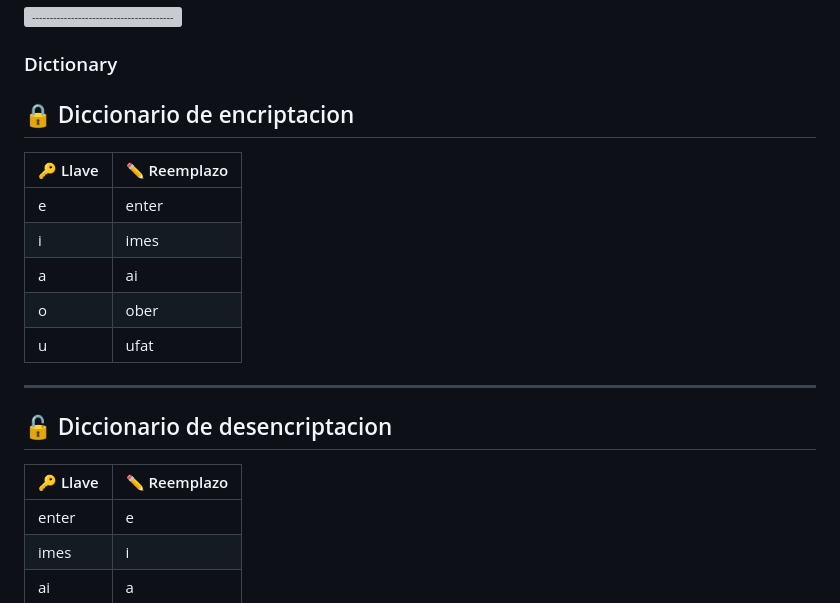
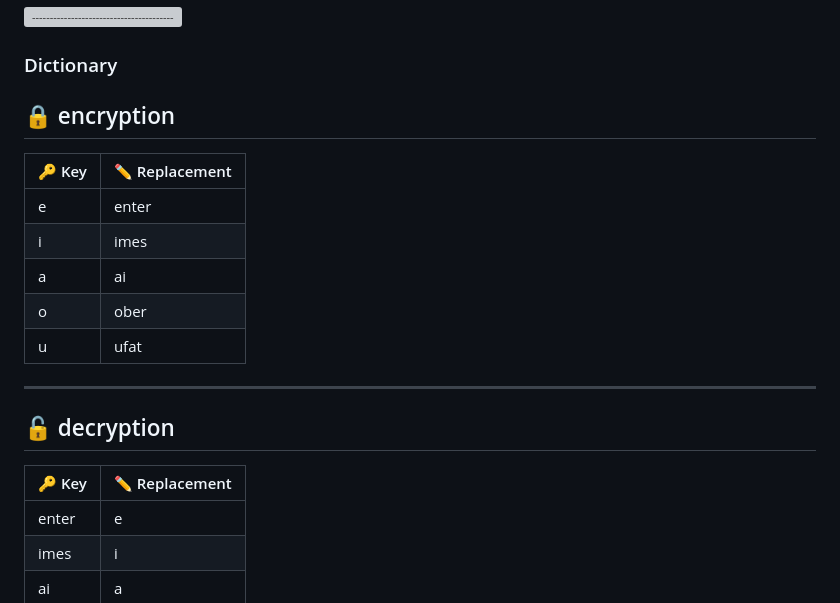
Before and after one commit to alejopua/Challenge-Oracle-ONE-G5-Text_Encryptor, a Markdown page: README.md, the part around the change. Rendered like a GitHub page; grey boxes are pictures that could not be loaded.

Commit message:
Readme v1.0.2

```diff
--- a/README.md
+++ b/README.md
@@ -29,8 +29,8 @@ This exploratory project will immerse you in the fundamentals of encryption and
 ![-----------------------------------------------------](https://raw.githubusercontent.com/andreasbm/readme/master/assets/lines/vintage.png)
 ### Dictionary
 
-## 🔒 Diccionario de encriptacion
-| 🔑 Llave | ✏️ Reemplazo |
+## 🔒 encryption
+| 🔑 Key | ✏️ Replacement |
 |-----------|-----------|
 | e | enter |
 | i | imes |
@@ -41,8 +41,8 @@ This exploratory project will immerse you in the fundamentals of encryption and
 
 ---
 
-## 🔓 Diccionario de desencriptacion
-| 🔑 Llave | ✏️ Reemplazo |
+## 🔓 decryption
+| 🔑 Key | ✏️ Replacement |
 |-----------|-----------|
 | enter | e |
 | imes | i |
```
